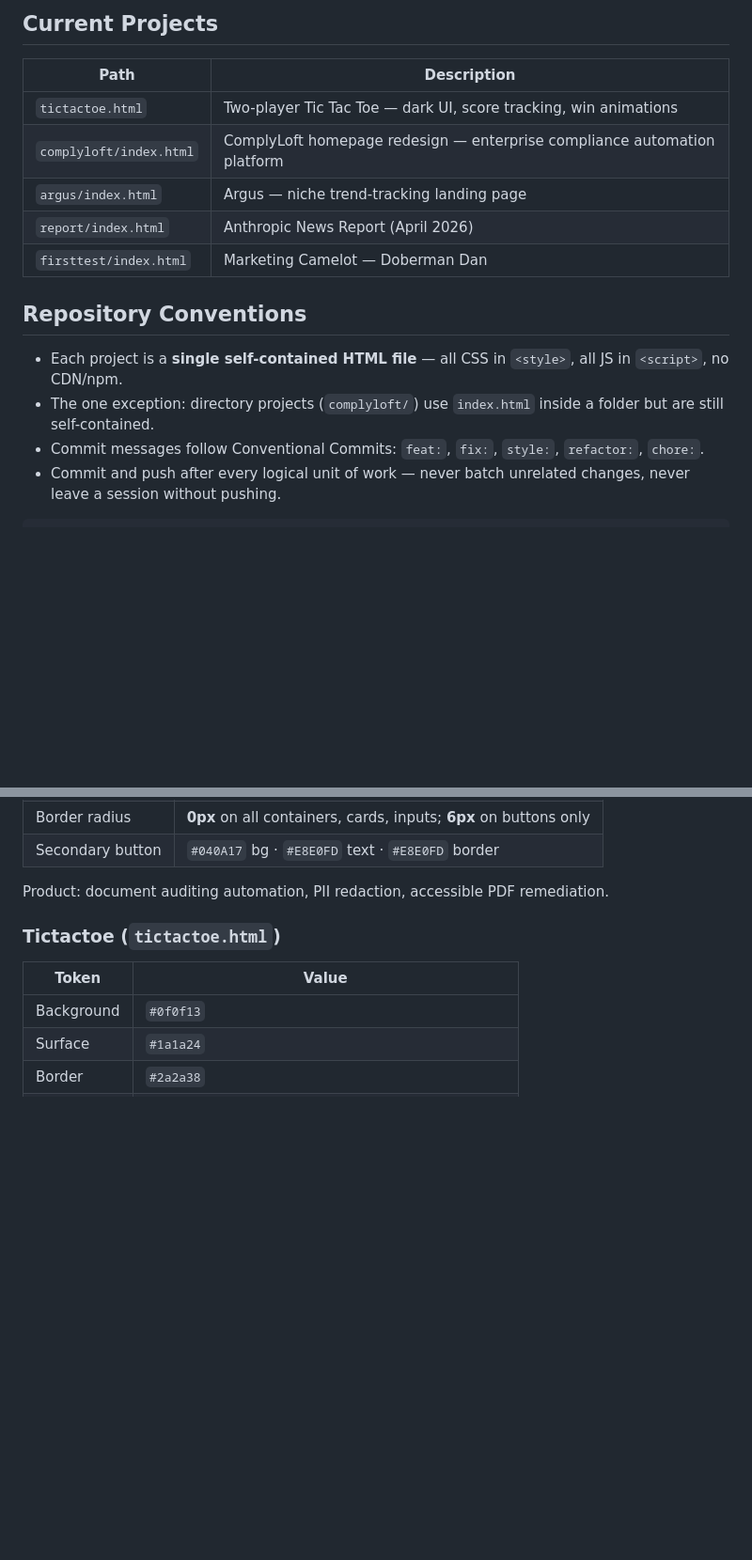
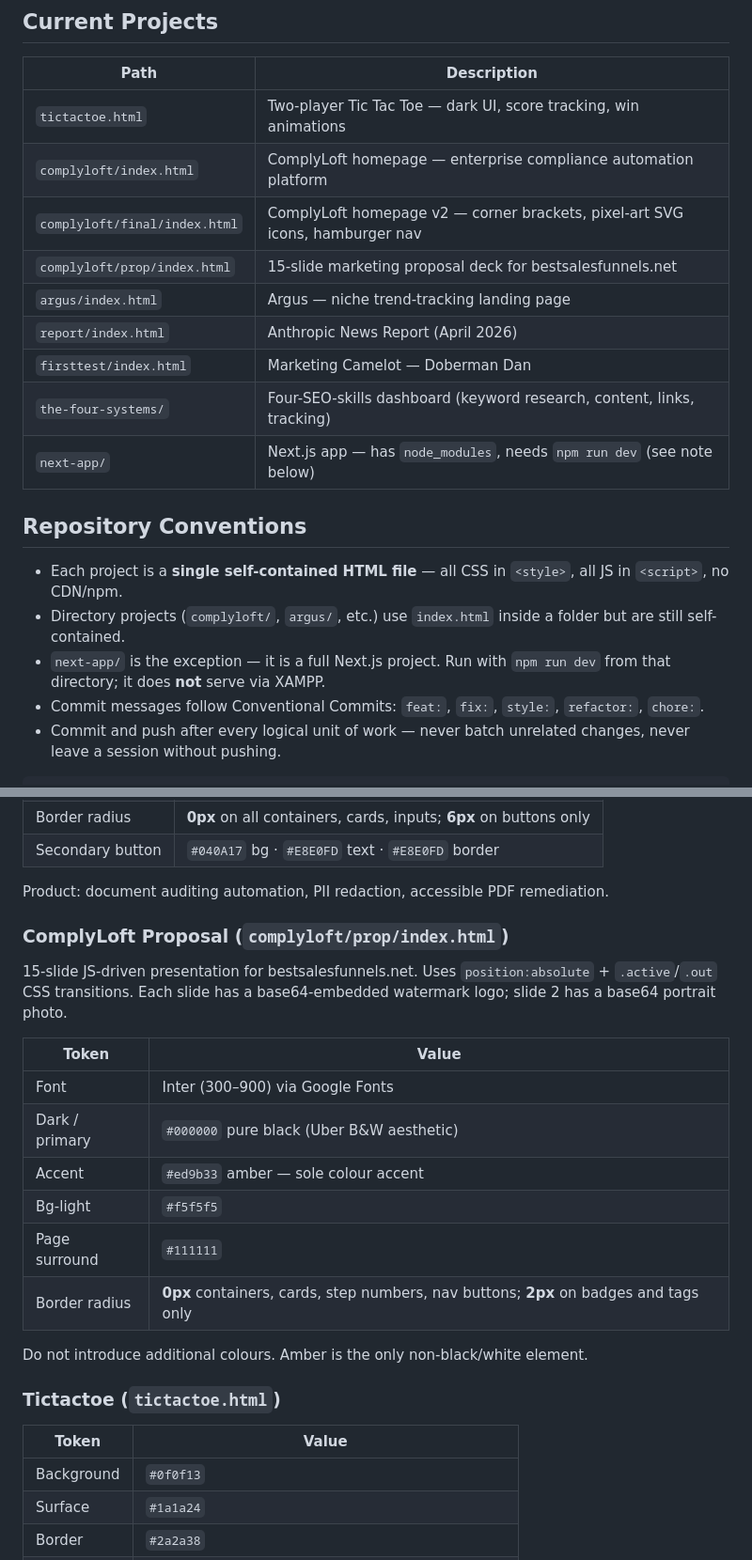
Before and after one commit to anbrutog/claude-projects, a Markdown page: CLAUDE.md, 2 parts joined by grey strips. Shown at 94% size. GitHub-like rendering; blank space fills up the shorter version.

Commit message:
chore: update CLAUDE.md with new projects and prop design tokens

```diff
--- a/CLAUDE.md
+++ b/CLAUDE.md
@@ -19,15 +19,20 @@ http://localhost/sites/claude/<directory>/          # directory project
 | Path | Description |
 |------|-------------|
 | `tictactoe.html` | Two-player Tic Tac Toe — dark UI, score tracking, win animations |
-| `complyloft/index.html` | ComplyLoft homepage redesign — enterprise compliance automation platform |
+| `complyloft/index.html` | ComplyLoft homepage — enterprise compliance automation platform |
+| `complyloft/final/index.html` | ComplyLoft homepage v2 — corner brackets, pixel-art SVG icons, hamburger nav |
+| `complyloft/prop/index.html` | 15-slide marketing proposal deck for bestsalesfunnels.net |
 | `argus/index.html` | Argus — niche trend-tracking landing page |
 | `report/index.html` | Anthropic News Report (April 2026) |
 | `firsttest/index.html` | Marketing Camelot — Doberman Dan |
+| `the-four-systems/` | Four-SEO-skills dashboard (keyword research, content, links, tracking) |
+| `next-app/` | Next.js app — has `node_modules`, needs `npm run dev` (see note below) |
 
 ## Repository Conventions
 
 - Each project is a **single self-contained HTML file** — all CSS in `<style>`, all JS in `<script>`, no CDN/npm.
-- The one exception: directory projects (`complyloft/`) use `index.html` inside a folder but are still self-contained.
+- Directory projects (`complyloft/`, `argus/`, etc.) use `index.html` inside a folder but are still self-contained.
+- `next-app/` is the exception — it is a full Next.js project. Run with `npm run dev` from that directory; it does **not** serve via XAMPP.
 - Commit messages follow Conventional Commits: `feat:`, `fix:`, `style:`, `refactor:`, `chore:`.
 - Commit and push after every logical unit of work — never batch unrelated changes, never leave a session without pushing.
 
@@ -55,6 +60,21 @@ Brand-accurate design system — do not deviate from these tokens:
 | Secondary button | `#040A17` bg · `#E8E0FD` text · `#E8E0FD` border |
 
 Product: document auditing automation, PII redaction, accessible PDF remediation.
+
+### ComplyLoft Proposal (`complyloft/prop/index.html`)
+
+15-slide JS-driven presentation for bestsalesfunnels.net. Uses `position:absolute` + `.active`/`.out` CSS transitions. Each slide has a base64-embedded watermark logo; slide 2 has a base64 portrait photo.
+
+| Token | Value |
+|-------|-------|
+| Font | Inter (300–900) via Google Fonts |
+| Dark / primary | `#000000` pure black (Uber B&W aesthetic) |
+| Accent | `#ed9b33` amber — sole colour accent |
+| Bg-light | `#f5f5f5` |
+| Page surround | `#111111` |
+| Border radius | **0px** containers, cards, step numbers, nav buttons; **2px** on badges and tags only |
+
+Do not introduce additional colours. Amber is the only non-black/white element.
 
 ### Tictactoe (`tictactoe.html`)
 
```
